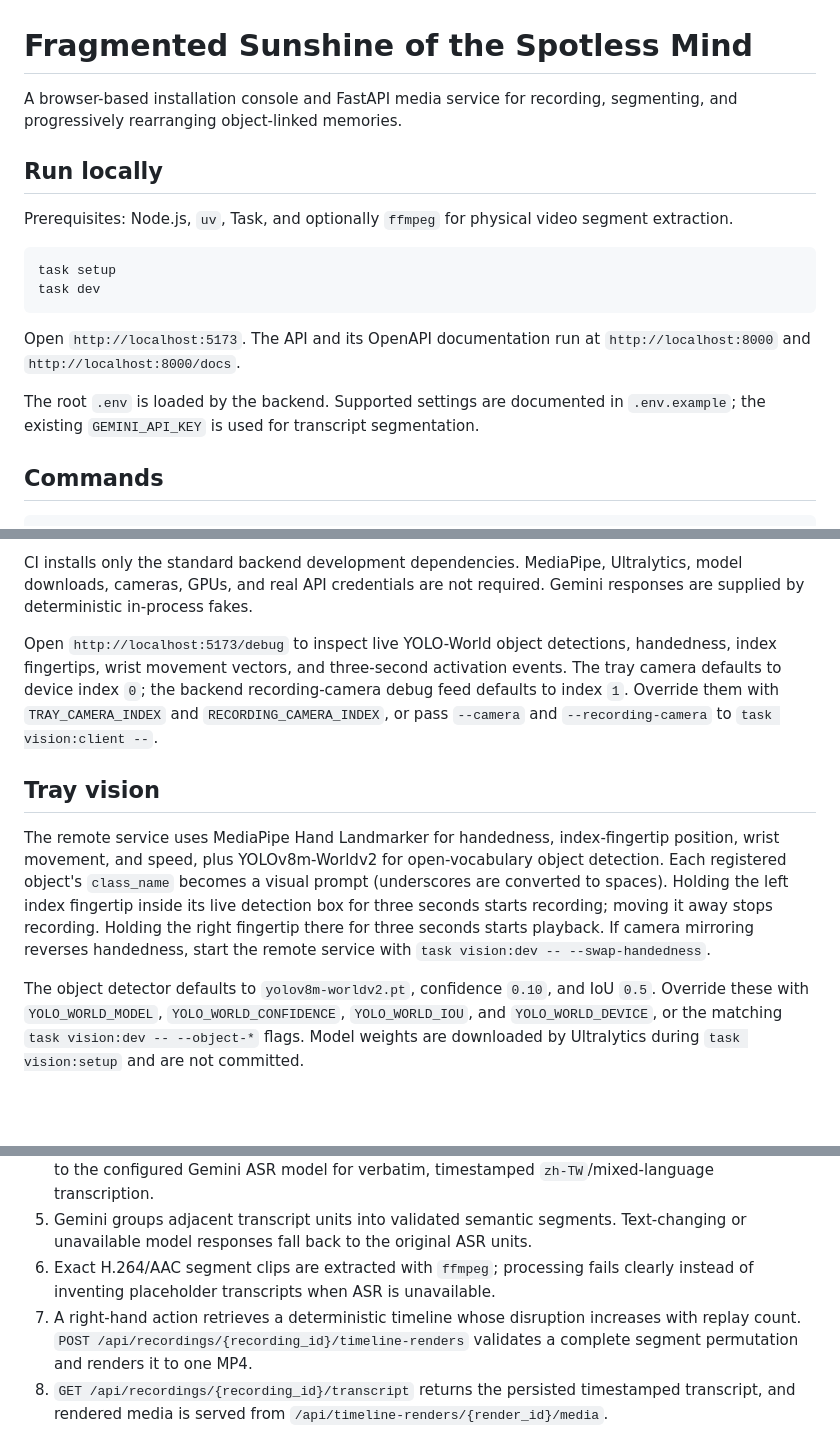
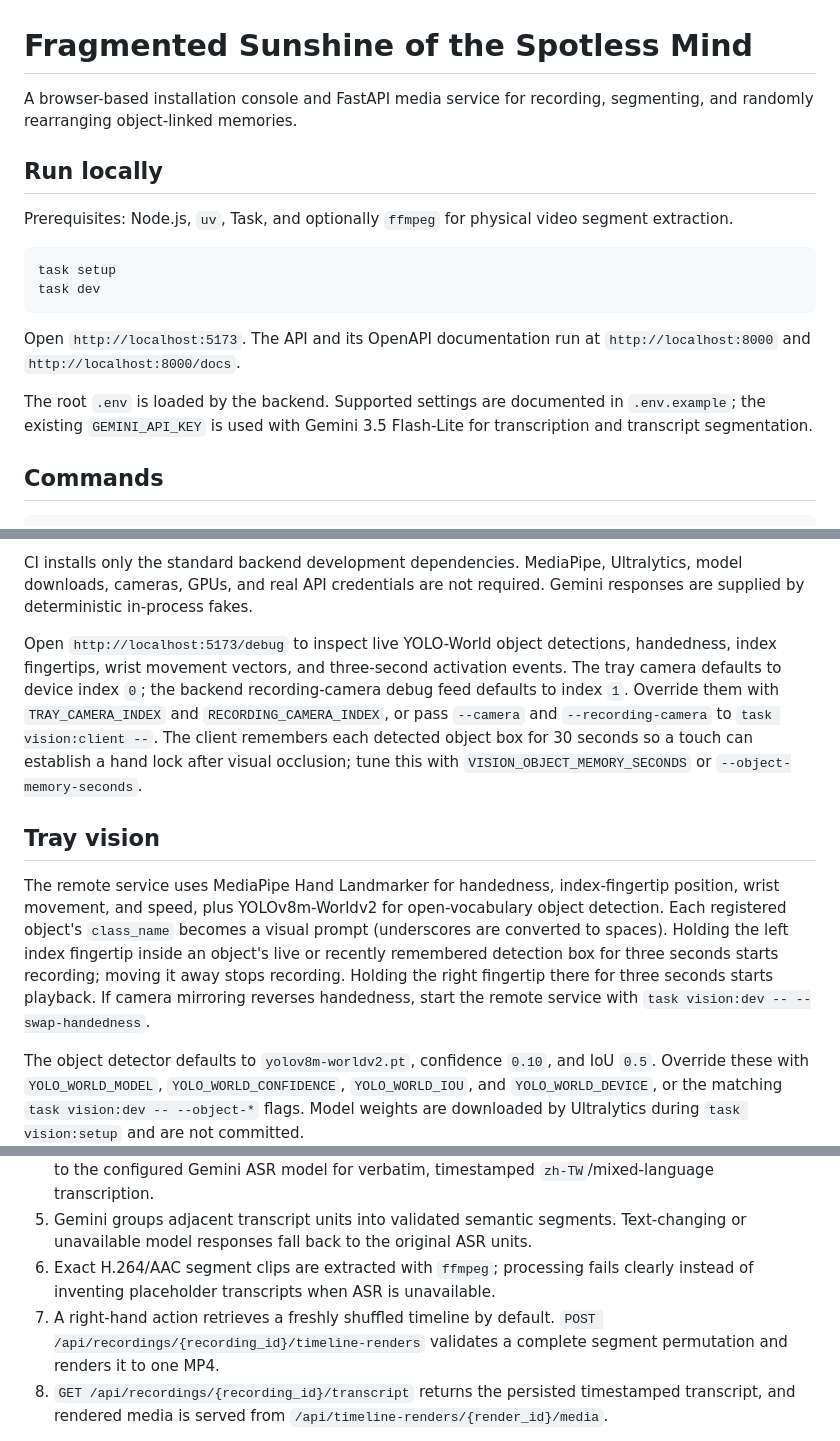
Before and after one commit to namwoam/fragmented-sunshine, a Markdown page: README.md, 3 parts joined by grey strips. Rendered like a GitHub page; blank space fills up the shorter version.

Commit message:
docs: update vision and playback behavior

```diff
--- a/README.md
+++ b/README.md
@@ -1,6 +1,6 @@
 # Fragmented Sunshine of the Spotless Mind
 
-A browser-based installation console and FastAPI media service for recording, segmenting, and progressively rearranging object-linked memories.
+A browser-based installation console and FastAPI media service for recording, segmenting, and randomly rearranging object-linked memories.
 
 ## Run locally
 
@@ -13,7 +13,7 @@ task dev
 
 Open `http://localhost:5173`. The API and its OpenAPI documentation run at `http://localhost:8000` and `http://localhost:8000/docs`.
 
-The root `.env` is loaded by the backend. Supported settings are documented in `.env.example`; the existing `GEMINI_API_KEY` is used for transcript segmentation.
+The root `.env` is loaded by the backend. Supported settings are documented in `.env.example`; the existing `GEMINI_API_KEY` is used with Gemini 3.5 Flash-Lite for transcription and transcript segmentation.
 
 ## Commands
 
@@ -43,11 +43,11 @@ GitHub Actions runs three independent jobs on pushes and pull requests:
 CI installs only the standard backend development dependencies. MediaPipe, Ultralytics, model downloads, cameras, GPUs, and real API credentials are not required. Gemini responses are supplied by deterministic in-process fakes.
 
 Open `http://localhost:5173/debug` to inspect live YOLO-World object detections, handedness, index fingertips, wrist movement vectors, and three-second activation events.
-The tray camera defaults to device index `0`; the backend recording-camera debug feed defaults to index `1`. Override them with `TRAY_CAMERA_INDEX` and `RECORDING_CAMERA_INDEX`, or pass `--camera` and `--recording-camera` to `task vision:client --`.
+The tray camera defaults to device index `0`; the backend recording-camera debug feed defaults to index `1`. Override them with `TRAY_CAMERA_INDEX` and `RECORDING_CAMERA_INDEX`, or pass `--camera` and `--recording-camera` to `task vision:client --`. The client remembers each detected object box for 30 seconds so a touch can establish a hand lock after visual occlusion; tune this with `VISION_OBJECT_MEMORY_SECONDS` or `--object-memory-seconds`.
 
 ## Tray vision
 
-The remote service uses MediaPipe Hand Landmarker for handedness, index-fingertip position, wrist movement, and speed, plus YOLOv8m-Worldv2 for open-vocabulary object detection. Each registered object's `class_name` becomes a visual prompt (underscores are converted to spaces). Holding the left index fingertip inside its live detection box for three seconds starts recording; moving it away stops recording. Holding the right fingertip there for three seconds starts playback. If camera mirroring reverses handedness, start the remote service with `task vision:dev -- --swap-handedness`.
+The remote service uses MediaPipe Hand Landmarker for handedness, index-fingertip position, wrist movement, and speed, plus YOLOv8m-Worldv2 for open-vocabulary object detection. Each registered object's `class_name` becomes a visual prompt (underscores are converted to spaces). Holding the left index fingertip inside an object's live or recently remembered detection box for three seconds starts recording; moving it away stops recording. Holding the right fingertip there for three seconds starts playback. If camera mirroring reverses handedness, start the remote service with `task vision:dev -- --swap-handedness`.
 
 The object detector defaults to `yolov8m-worldv2.pt`, confidence `0.10`, and IoU `0.5`. Override these with `YOLO_WORLD_MODEL`, `YOLO_WORLD_CONFIDENCE`, `YOLO_WORLD_IOU`, and `YOLO_WORLD_DEVICE`, or the matching `task vision:dev -- --object-*` flags. Model weights are downloaded by Ultralytics during `task vision:setup` and are not committed.
 
@@ -107,7 +107,7 @@ The application is available at `http://localhost:8080`. The named `fragmented_s
 4. Processing reads a cached `transcript.json` or extracts 16 kHz mono audio with `ffmpeg` and sends it to the configured Gemini ASR model for verbatim, timestamped `zh-TW`/mixed-language transcription.
 5. Gemini groups adjacent transcript units into validated semantic segments. Text-changing or unavailable model responses fall back to the original ASR units.
 6. Exact H.264/AAC segment clips are extracted with `ffmpeg`; processing fails clearly instead of inventing placeholder transcripts when ASR is unavailable.
-7. A right-hand action retrieves a deterministic timeline whose disruption increases with replay count. `POST /api/recordings/{recording_id}/timeline-renders` validates a complete segment permutation and renders it to one MP4.
+7. A right-hand action retrieves a freshly shuffled timeline by default. `POST /api/recordings/{recording_id}/timeline-renders` validates a complete segment permutation and renders it to one MP4.
 8. `GET /api/recordings/{recording_id}/transcript` returns the persisted timestamped transcript, and rendered media is served from `/api/timeline-renders/{render_id}/media`.
 
 The UI buttons are the demo interaction adapter. MediaPipe fingertip dwell events invoke the same recording and playback actions when the installation vision process is connected.
```
Also changed, not shown: fragmented_sunshine_software_implementation_plan.md (+19 -40 lines).
